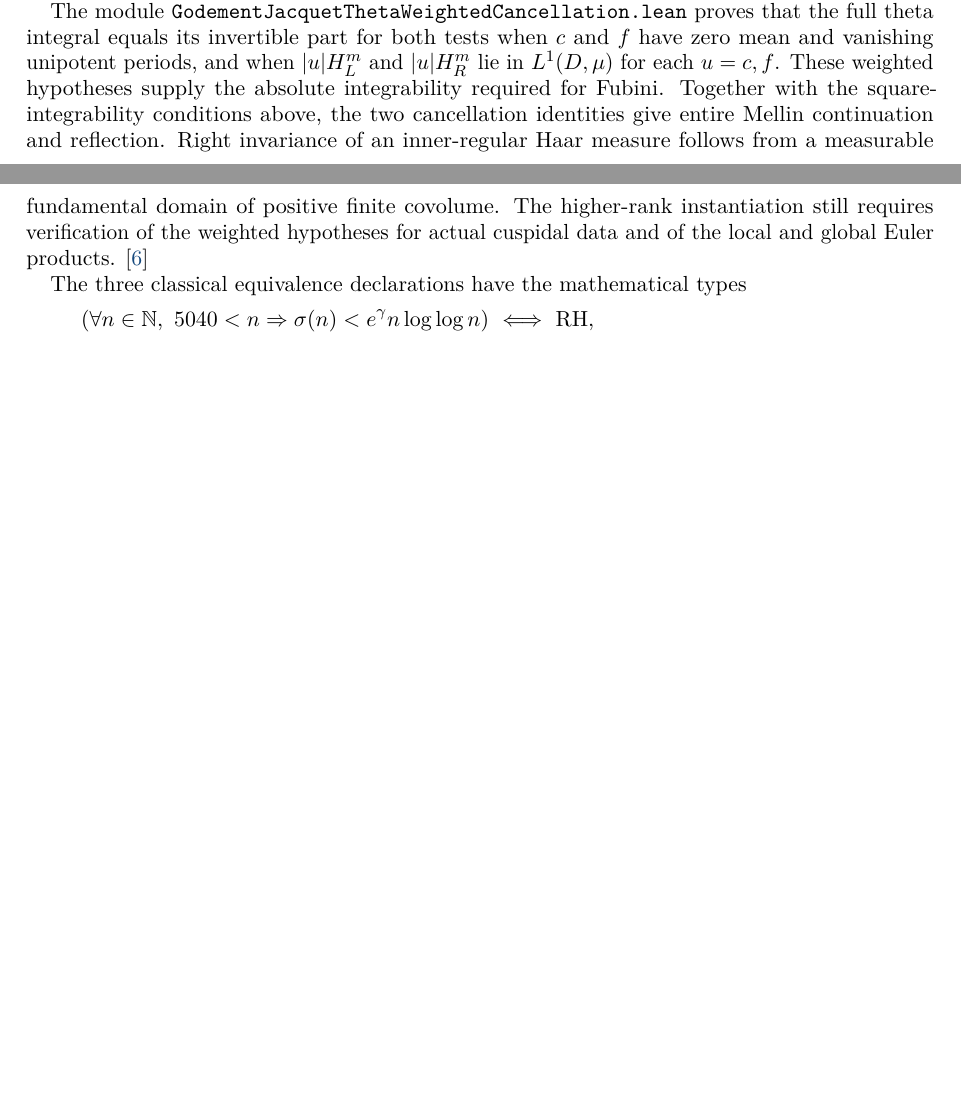
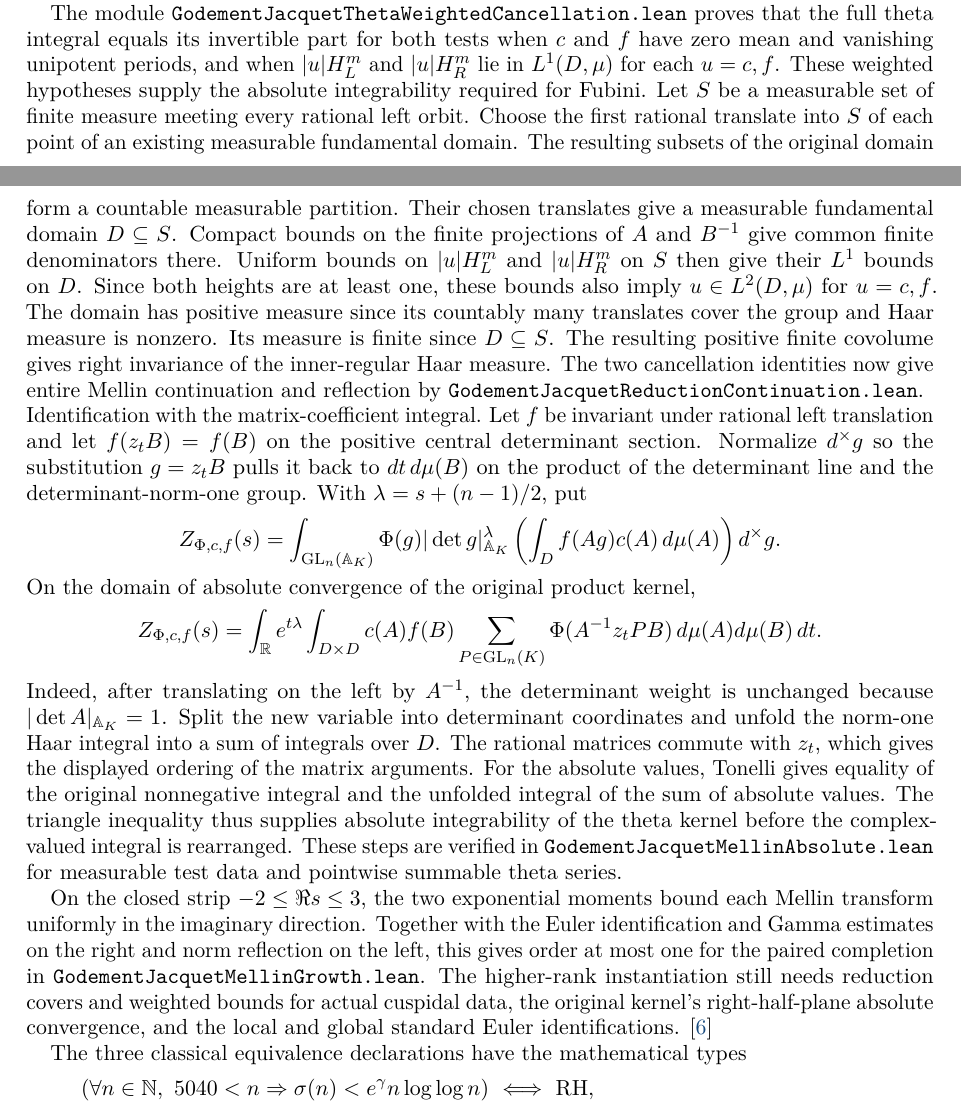
Before and after one commit to kimihiro64/Robin1984, a LaTeX paper (paper/robin1984-formalization.tex): two parts of pages 37 and 38 of 54, joined at a grey line, cut so that both start at the same text, the shorter picture padded with empty space. Compiled offline with pdfLaTeX.

Commit message:
Prove theta Mellin reflection from a finite reduction cover

```diff
--- a/paper/robin1984-formalization.tex
+++ b/paper/robin1984-formalization.tex
@@ -3098,13 +3098,64 @@ that the full theta integral equals its invertible part for both tests
 when $c$ and $f$ have zero mean and vanishing unipotent periods, and when
 $|u|H_L^m$ and $|u|H_R^m$ lie in $L^1(D,\mu)$ for each $u=c,f$. These
 weighted hypotheses supply the absolute integrability required for
-Fubini. Together with the square-integrability conditions above, the
-two cancellation identities give entire Mellin continuation and
-reflection. Right invariance of an inner-regular Haar measure follows from a measurable
-fundamental domain of positive finite covolume. The higher-rank
-instantiation still requires verification of the weighted hypotheses
-for actual cuspidal data and of the local and global Euler products.
-\cite{GodementJacquet1972}
+Fubini. Let $S$ be a measurable set of finite measure meeting every
+rational left orbit. Choose the first rational translate into $S$ of
+each point of an existing measurable fundamental domain. The resulting
+subsets of the original domain form a countable measurable partition.
+Their chosen translates give a measurable fundamental domain
+$D\subseteq S$. Compact bounds on the finite projections of $A$ and
+$B^{-1}$ give common finite denominators there. Uniform bounds on
+$|u|H_L^m$ and $|u|H_R^m$ on $S$ then give their $L^1$ bounds on $D$.
+Since both heights are at least one, these bounds also imply
+$u\in L^2(D,\mu)$ for $u=c,f$. The domain has positive measure since its
+countably many translates cover the group and Haar measure is nonzero.
+Its measure is finite since $D\subseteq S$. The resulting positive finite
+covolume gives right invariance of the inner-regular Haar measure.
+The two cancellation identities now give entire Mellin continuation
+and reflection by \path{GodementJacquetReductionContinuation.lean}.
+
+\paragraph{Identification with the matrix-coefficient integral.}
+Let $f$ be invariant under rational left translation and let
+$f(z_tB)=f(B)$ on the positive central determinant section.
+Normalize $d^\times g$ so the substitution $g=z_tB$ pulls it back to
+$dt\,d\mu(B)$ on the product of the determinant line and the
+determinant-norm-one group. With $\lambda=s+(n-1)/2$, put
+\[
+ Z_{\Phi,c,f}(s)=
+ \int_{\mathrm{GL}_n(\mathbb A_K)}
+ \Phi(g)|\det g|_{\mathbb A_K}^{\lambda}
+ \left(\int_D f(Ag)c(A)\,d\mu(A)\right)d^\times g .
+\]
+On the domain of absolute convergence of the original product kernel,
+\[
+ Z_{\Phi,c,f}(s)=
+ \int_{\mathbb R} e^{t\lambda}
+ \int_{D\times D} c(A)f(B)
+ \sum_{P\in\mathrm{GL}_n(K)}\Phi(A^{-1}z_tPB)
+ \,d\mu(A)d\mu(B)\,dt .
+\]
+Indeed, after translating on the left by $A^{-1}$, the determinant
+weight is unchanged because $|\det A|_{\mathbb A_K}=1$.
+Split the new variable into determinant coordinates and unfold the
+norm-one Haar integral into a sum of integrals over $D$.
+The rational matrices commute with $z_t$, which gives the displayed
+ordering of the matrix arguments. For the absolute values, Tonelli
+gives equality of the original nonnegative integral and the
+unfolded integral of the sum of absolute values. The triangle
+inequality thus supplies absolute integrability of the theta kernel
+before the complex-valued integral is rearranged. These steps are
+verified in \path{GodementJacquetMellinAbsolute.lean} for measurable
+test data and pointwise summable theta series.
+
+On the closed strip $-2\le\Re s\le3$, the two exponential moments
+bound each Mellin transform uniformly in the imaginary direction.
+Together with the Euler identification and Gamma estimates on the
+right and norm reflection on the left, this gives order at most
+one for the paired completion in \path{GodementJacquetMellinGrowth.lean}.
+The higher-rank instantiation still needs reduction covers and
+weighted bounds for actual cuspidal data, the original kernel's
+right-half-plane absolute convergence, and the local and global
+standard Euler identifications. \cite{GodementJacquet1972}
 
 The three classical equivalence declarations have the
 mathematical types
```
Also changed, not shown: README.md, 3 other files.
